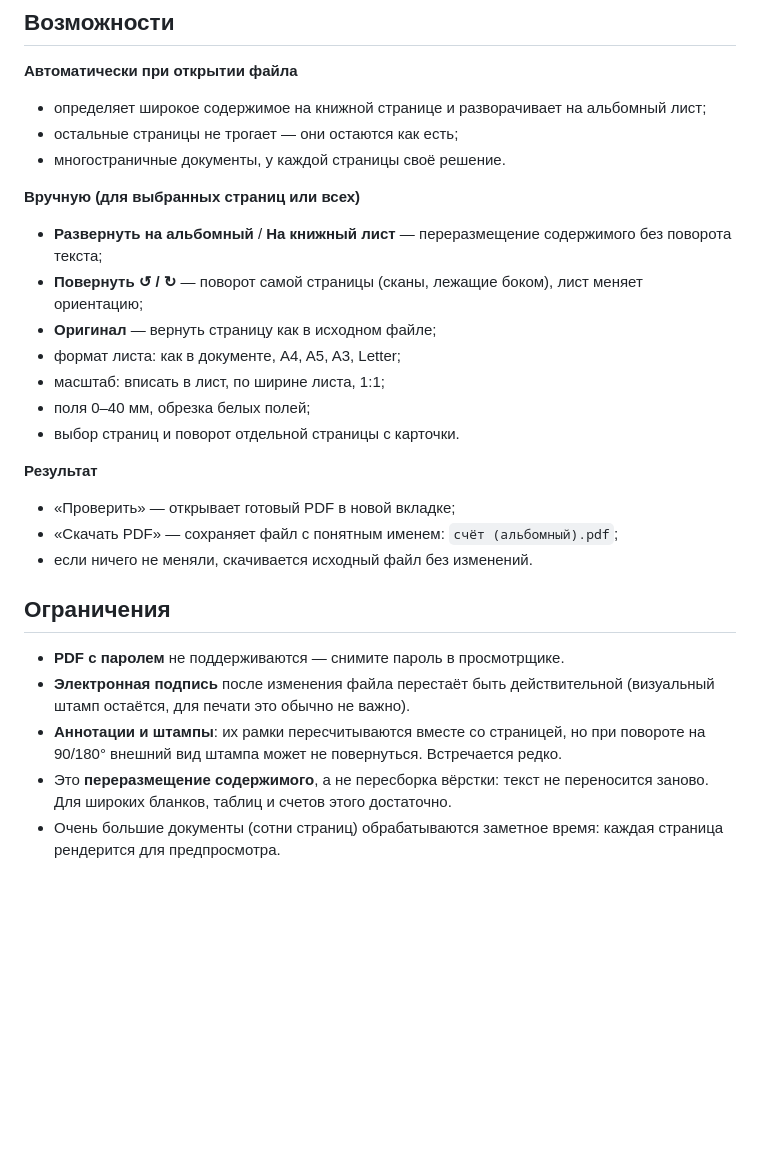
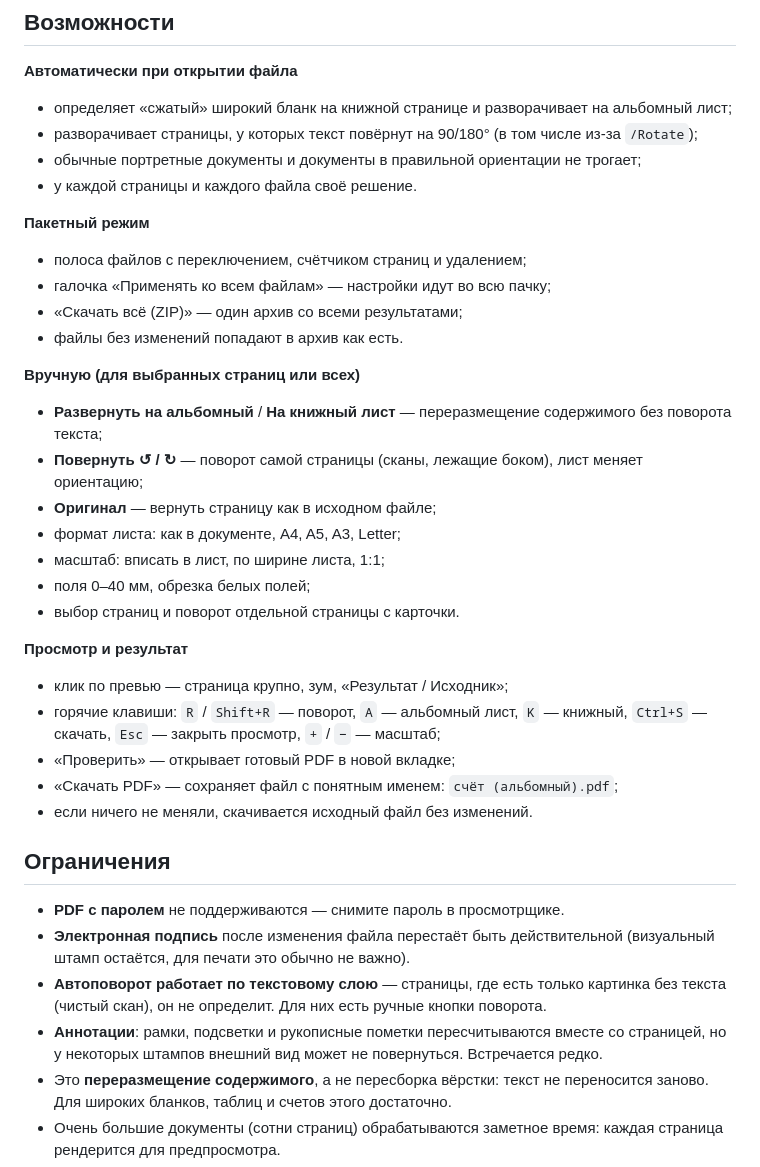
Before and after one commit to aleandr1tester/pdf-orientation, a Markdown page: README.md, the part around one of its changes. Rendered like a GitHub page; blank space fills up the shorter version.

```diff
--- a/README.md
+++ b/README.md
@@ -31,9 +42,16 @@
 ## Возможности
 
 **Автоматически при открытии файла**
-* определяет широкое содержимое на книжной странице и разворачивает на альбомный лист;
-* остальные страницы не трогает — они остаются как есть;
-* многостраничные документы, у каждой страницы своё решение.
+* определяет «сжатый» широкий бланк на книжной странице и разворачивает на альбомный лист;
+* разворачивает страницы, у которых текст повёрнут на 90/180° (в том числе из-за `/Rotate`);
+* обычные портретные документы и документы в правильной ориентации не трогает;
+* у каждой страницы и каждого файла своё решение.
+
+**Пакетный режим**
+* полоса файлов с переключением, счётчиком страниц и удалением;
+* галочка «Применять ко всем файлам» — настройки идут во всю пачку;
+* «Скачать всё (ZIP)» — один архив со всеми результатами;
+* файлы без изменений попадают в архив как есть.
 
 **Вручную (для выбранных страниц или всех)**
 * **Развернуть на альбомный** / **На книжный лист** — переразмещение содержимого без поворота текста;
@@ -44,7 +62,10 @@
 * поля 0–40 мм, обрезка белых полей;
 * выбор страниц и поворот отдельной страницы с карточки.
 
-**Результат**
+**Просмотр и результат**
+* клик по превью — страница крупно, зум, «Результат / Исходник»;
+* горячие клавиши: `R` / `Shift+R` — поворот, `A` — альбомный лист, `K` — книжный,
+  `Ctrl+S` — скачать, `Esc` — закрыть просмотр, `+` / `−` — масштаб;
 * «Проверить» — открывает готовый PDF в новой вкладке;
 * «Скачать PDF» — сохраняет файл с понятным именем: `счёт (альбомный).pdf`;
 * если ничего не меняли, скачивается исходный файл без изменений.
@@ -54,8 +75,10 @@
 * **PDF с паролем** не поддерживаются — снимите пароль в просмотрщике.
 * **Электронная подпись** после изменения файла перестаёт быть действительной
   (визуальный штамп остаётся, для печати это обычно не важно).
-* **Аннотации и штампы**: их рамки пересчитываются вместе со страницей, но при повороте
-  на 90/180° внешний вид штампа может не повернуться. Встречается редко.
+* **Автоповорот работает по текстовому слою** — страницы, где есть только картинка
+  без текста (чистый скан), он не определит. Для них есть ручные кнопки поворота.
+* **Аннотации**: рамки, подсветки и рукописные пометки пересчитываются вместе
+  со страницей, но у некоторых штампов внешний вид может не повернуться. Встречается редко.
 * Это **переразмещение содержимого**, а не пересборка вёрстки: текст не переносится заново.
   Для широких бланков, таблиц и счетов этого достаточно.
 * Очень большие документы (сотни страниц) обрабатываются заметное время: каждая страница
```
Also changed, not shown: other parts of README.md (+36 -14 lines), CHANGELOG.md (added, +49 -0 lines), docs/screenshot.png, 5 other files.
